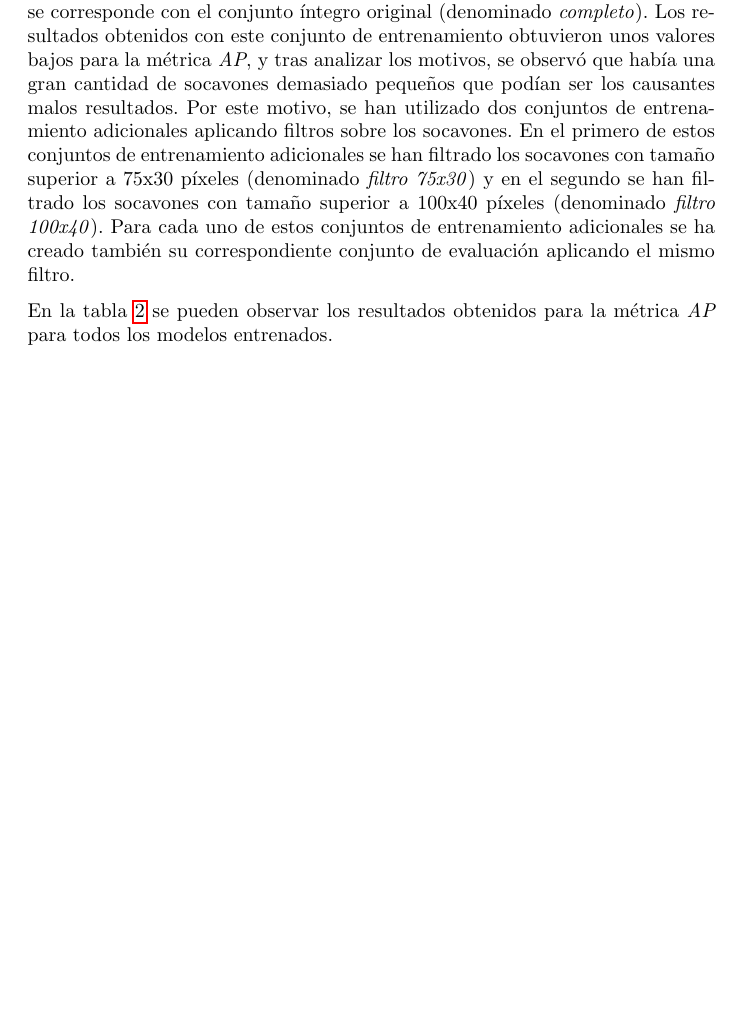
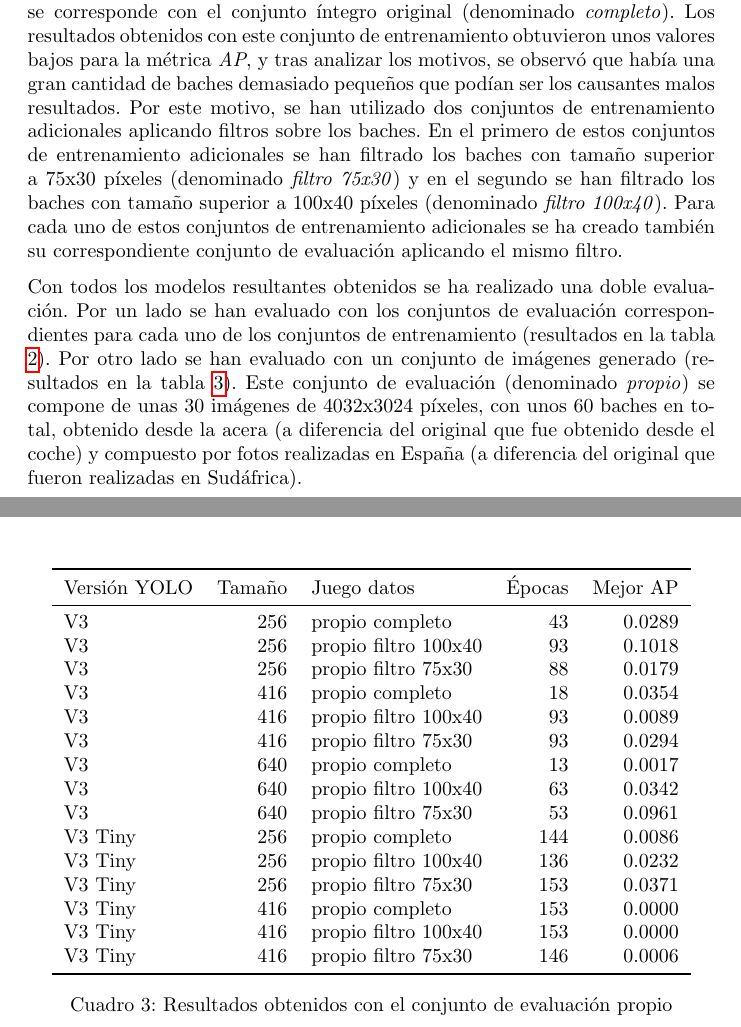
Before and after one commit to dicastro/tfm-doc, a LaTeX paper (memoria.tex, which reads s6.tex): part of page 17 of 24 before the commit and two parts of pages 16 and 17 of 23 after it, the two joined at a grey line, cut so that both start at the same text, the shorter picture padded with empty space. Compiled offline with pdfLaTeX.

Commit message:
labeled sections

```diff
--- a/s6.tex
+++ b/s6.tex
@@ -15,9 +16,9 @@ Se han entrenado dos versiones de YOLO: la versión 3 y la versión 3 tiny. Inic
 
 Para cada una de estas versiones se han entrenado varios modelos con distintos tamaños de red, por dos motivos principalmente: por una cuestión de rendimiento a la hora de ejecutar el modelo en un dispositivo móvil y por analizar cómo varía la precisión del modelo cambiando el tamaño de la red.
 
-Además se han utilizado distintos conjuntos de entrenamiento para entrenar todas las variantes del modelo. El primero de los conjuntos de entrenamiento se corresponde con el conjunto íntegro original (denominado \textit{completo}). Los resultados obtenidos con este conjunto de entrenamiento obtuvieron unos valores bajos para la métrica \textit{AP}, y tras analizar los motivos, se observó que había una gran cantidad de socavones demasiado pequeños que podían ser los causantes malos resultados. Por este motivo, se han utilizado dos conjuntos de entrenamiento adicionales aplicando filtros sobre los socavones. En el primero de estos conjuntos de entrenamiento adicionales se han filtrado los socavones con tamaño superior a 75x30 píxeles (denominado \textit{filtro 75x30}) y en el segundo se han filtrado los socavones con tamaño superior a 100x40 píxeles (denominado \textit{filtro 100x40}). Para cada uno de estos conjuntos de entrenamiento adicionales se ha creado también su correspondiente conjunto de evaluación aplicando el mismo filtro.
+Además se han utilizado distintos conjuntos de entrenamiento para entrenar todas las variantes del modelo. El primero de los conjuntos de entrenamiento se corresponde con el conjunto íntegro original (denominado \textit{completo}). Los resultados obtenidos con este conjunto de entrenamiento obtuvieron unos valores bajos para la métrica \textit{AP}, y tras analizar los motivos, se observó que había una gran cantidad de baches demasiado pequeños que podían ser los causantes malos resultados. Por este motivo, se han utilizado dos conjuntos de entrenamiento adicionales aplicando filtros sobre los baches. En el primero de estos conjuntos de entrenamiento adicionales se han filtrado los baches con tamaño superior a 75x30 píxeles (denominado \textit{filtro 75x30}) y en el segundo se han filtrado los baches con tamaño superior a 100x40 píxeles (denominado \textit{filtro 100x40}). Para cada uno de estos conjuntos de entrenamiento adicionales se ha creado también su correspondiente conjunto de evaluación aplicando el mismo filtro.
 
-En la tabla \ref{tab:evaluationoriginal} se pueden observar los resultados obtenidos para la métrica \textit{AP} para todos los modelos entrenados.
+Con todos los modelos resultantes obtenidos se ha realizado una doble evaluación. Por un lado se han evaluado con los conjuntos de evaluación correspondientes para cada uno de los conjuntos de entrenamiento (resultados en la tabla \ref{tab:evaluationoriginal}). Por otro lado se han evaluado con un conjunto de imágenes generado (resultados en la tabla \ref{tab:evaluationcustom}). Este conjunto de evaluación (denominado \textit{propio}) se compone de unas 30 imágenes de 4032x3024 píxeles, con unos 60 baches en total, obtenido desde la acera (a diferencia del original que fue obtenido desde el coche) y compuesto por fotos realizadas en España (a diferencia del original que fueron realizadas en Sudáfrica).
 
 \begin{table}[H]
 	\centering
@@ -46,31 +47,29 @@ En la tabla \ref{tab:evaluationoriginal} se pueden observar los resultados obten
 	\label{tab:evaluationoriginal}
 \end{table}
 
-% Con todos los modelo resultantes obtenidos se ha realizado una doble evaluación. Por un lado se han evaluado con los conjuntos de test correspondientes para cada uno de los conjuntos de entrenamiento (resultados en la tabla \ref{tab:evaluationoriginal}). Y por otro lado se han evaluado con un conjunto de imágenes generado para este proyecto (resultados en la tabla \ref{tab:evaluationcustom}). Este conjunto de evaluación (denominado \textit{propio}) se compone de unas 30 imágenes de 4032x3024 píxeles, con unos 60 socavones en total, obtenido desde la acera (a diferencia del original que fue obtenido desde el coche) y compuesto por fotos realizadas en España (a diferencia del original que fueron realizadas en Sudáfrica).
-
-%\begin{table}[H]
-%	\centering
-%	\begin{tabular}{lrlrr}
-%		\toprule
-%		Versión YOLO &  Tamaño &    Juego datos &  Épocas &  Mejor AP \\
-%		\midrule
-%		V3      &     256 &       completo &      43 &    0.0289 \\
-%		V3      &     256 &  filtro 100x40 &      93 &    0.1018 \\
-%		V3      &     256 &   filtro 75x30 &      88 &    0.0179 \\
-%		V3      &     416 &       completo &      18 &    0.0354 \\
-%		V3      &     416 &  filtro 100x40 &      93 &    0.0089 \\
-%		V3      &     416 &   filtro 75x30 &      93 &    0.0294 \\
-%		V3      &     640 &       completo &      13 &    0.0017 \\
-%		V3      &     640 &  filtro 100x40 &      63 &    0.0342 \\
-%		V3      &     640 &   filtro 75x30 &      53 &    0.0961 \\
-%		V3 Tiny &     256 &       completo &     144 &    0.0086 \\
-%		V3 Tiny &     256 &  filtro 100x40 &     136 &    0.0232 \\
-%		V3 Tiny &     256 &   filtro 75x30 &     153 &    0.0371 \\
-%		V3 Tiny &     416 &       completo &     153 &    0.0000 \\
-%		V3 Tiny &     416 &  filtro 100x40 &     153 &    0.0000 \\
-%		V3 Tiny &     416 &   filtro 75x30 &     146 &    0.0006 \\
-%		\bottomrule
-%	\end{tabular}
-%	\caption{Resultados obtenidos con el conjunto de evaluación propio}
-%	\label{tab:evaluationcustom}
-%\end{table}
+\begin{table}[H]
+	\centering
+	\begin{tabular}{lrlrr}
+		\toprule
+		Versión YOLO &  Tamaño &    Juego datos &  Épocas &  Mejor AP \\
+		\midrule
+		V3      &     256 &       propio completo &      43 &    0.0289 \\
+		V3      &     256 &  propio filtro 100x40 &      93 &    0.1018 \\
+		V3      &     256 &   propio filtro 75x30 &      88 &    0.0179 \\
+		V3      &     416 &       propio completo &      18 &    0.0354 \\
+		V3      &     416 &  propio filtro 100x40 &      93 &    0.0089 \\
+		V3      &     416 &   propio filtro 75x30 &      93 &    0.0294 \\
+		V3      &     640 &       propio completo &      13 &    0.0017 \\
+		V3      &     640 &  propio filtro 100x40 &      63 &    0.0342 \\
+		V3      &     640 &   propio filtro 75x30 &      53 &    0.0961 \\
+		V3 Tiny &     256 &       propio completo &     144 &    0.0086 \\
+		V3 Tiny &     256 &  propio filtro 100x40 &     136 &    0.0232 \\
+		V3 Tiny &     256 &   propio filtro 75x30 &     153 &    0.0371 \\
+		V3 Tiny &     416 &       propio completo &     153 &    0.0000 \\
+		V3 Tiny &     416 &  propio filtro 100x40 &     153 &    0.0000 \\
+		V3 Tiny &     416 &   propio filtro 75x30 &     146 &    0.0006 \\
+		\bottomrule
+	\end{tabular}
+	\caption{Resultados obtenidos con el conjunto de evaluación propio}
+	\label{tab:evaluationcustom}
+\end{table}
```
Also changed, not shown: s2.tex (+1 -0 lines), s4.tex (+9 -8 lines), s5.tex (+3 -4 lines), s8.tex (+1 -0 lines), s6.tex (1 more changed lines).
